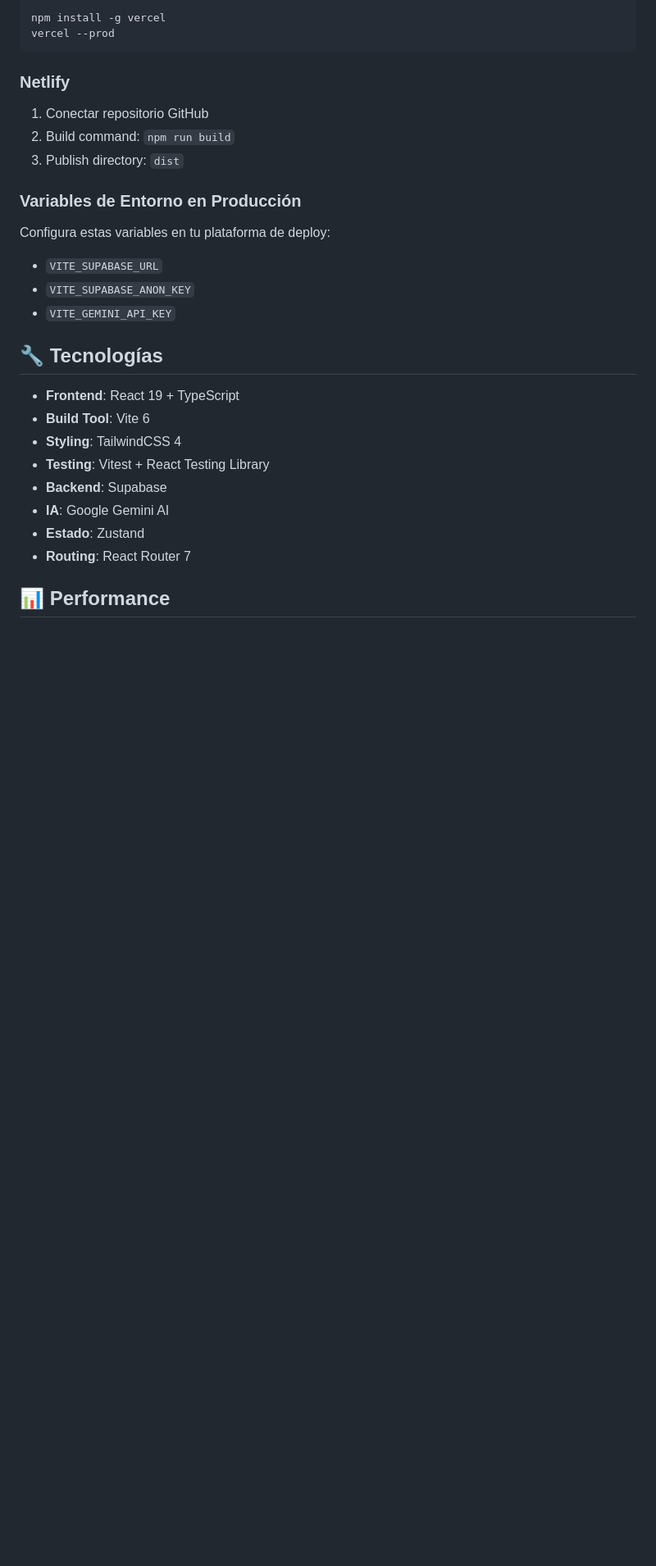
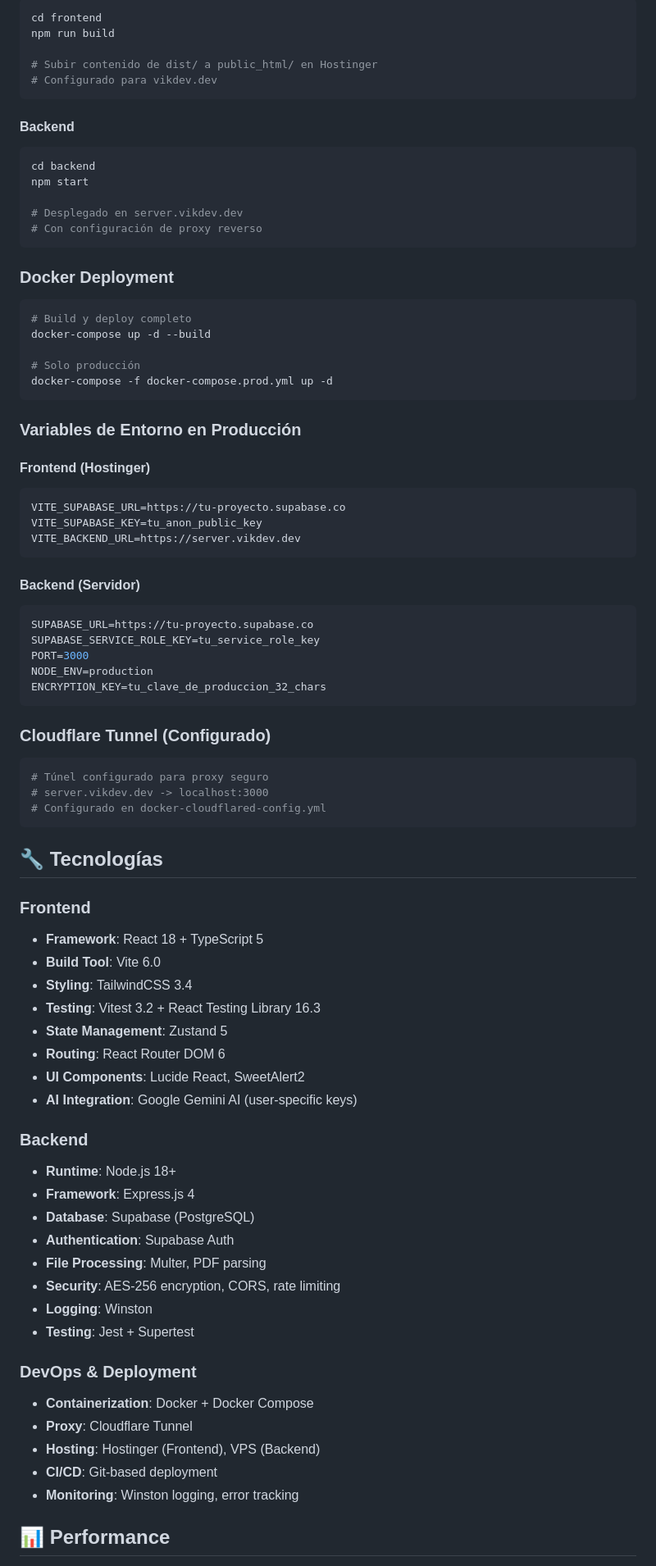
Before and after one commit to Doddieko67/web-unamsitou, a Markdown page: README.md, the part around one of its changes. Shown at 82% size. Drawn GitHub-style; blank space fills up the shorter version.

````diff
--- a/README.md
+++ b/README.md
@@ -105,29 +177,82 @@ reacti/
 ```bash
-npm install -g vercel
-vercel --prod
+cd frontend
+npm run build
+
+# Subir contenido de dist/ a public_html/ en Hostinger
+# Configurado para vikdev.dev
 ```
 
-### Netlify
-1. Conectar repositorio GitHub
-2. Build command: `npm run build`
-3. Publish directory: `dist`
+#### Backend
+```bash
+cd backend
+npm start
+
+# Desplegado en server.vikdev.dev
+# Con configuración de proxy reverso
+```
+
+### Docker Deployment
+```bash
+# Build y deploy completo
+docker-compose up -d --build
+
+# Solo producción
+docker-compose -f docker-compose.prod.yml up -d
+```
 
 ### Variables de Entorno en Producción
-Configura estas variables en tu plataforma de deploy:
-- `VITE_SUPABASE_URL`
-- `VITE_SUPABASE_ANON_KEY`
-- `VITE_GEMINI_API_KEY`
+
+#### Frontend (Hostinger)
+```env
+VITE_SUPABASE_URL=https://tu-proyecto.supabase.co
+VITE_SUPABASE_KEY=tu_anon_public_key
+VITE_BACKEND_URL=https://server.vikdev.dev
+```
+
+#### Backend (Servidor)
+```env
+SUPABASE_URL=https://tu-proyecto.supabase.co
+SUPABASE_SERVICE_ROLE_KEY=tu_service_role_key
+PORT=3000
+NODE_ENV=production
+ENCRYPTION_KEY=tu_clave_de_produccion_32_chars
+```
+
+### Cloudflare Tunnel (Configurado)
+```bash
+# Túnel configurado para proxy seguro
+# server.vikdev.dev -> localhost:3000
+# Configurado en docker-cloudflared-config.yml
+```
 
 ## 🔧 Tecnologías
 
-- **Frontend**: React 19 + TypeScript
-- **Build Tool**: Vite 6
-- **Styling**: TailwindCSS 4
-- **Testing**: Vitest + React Testing Library
-- **Backend**: Supabase
-- **IA**: Google Gemini AI
-- **Estado**: Zustand
-- **Routing**: React Router 7
+### Frontend
+- **Framework**: React 18 + TypeScript 5
+- **Build Tool**: Vite 6.0
+- **Styling**: TailwindCSS 3.4
+- **Testing**: Vitest 3.2 + React Testing Library 16.3
+- **State Management**: Zustand 5
+- **Routing**: React Router DOM 6
+- **UI Components**: Lucide React, SweetAlert2
+- **AI Integration**: Google Gemini AI (user-specific keys)
+
+### Backend
+- **Runtime**: Node.js 18+
+- **Framework**: Express.js 4
+- **Database**: Supabase (PostgreSQL)
+- **Authentication**: Supabase Auth
+- **File Processing**: Multer, PDF parsing
+- **Security**: AES-256 encryption, CORS, rate limiting
+- **Logging**: Winston
+- **Testing**: Jest + Supertest
+
+### DevOps & Deployment
+- **Containerization**: Docker + Docker Compose
+- **Proxy**: Cloudflare Tunnel
+- **Hosting**: Hostinger (Frontend), VPS (Backend)
+- **CI/CD**: Git-based deployment
+- **Monitoring**: Winston logging, error tracking
 
 ## 📊 Performance
 
````
Also changed, not shown: other parts of README.md (+153 -67 lines).
